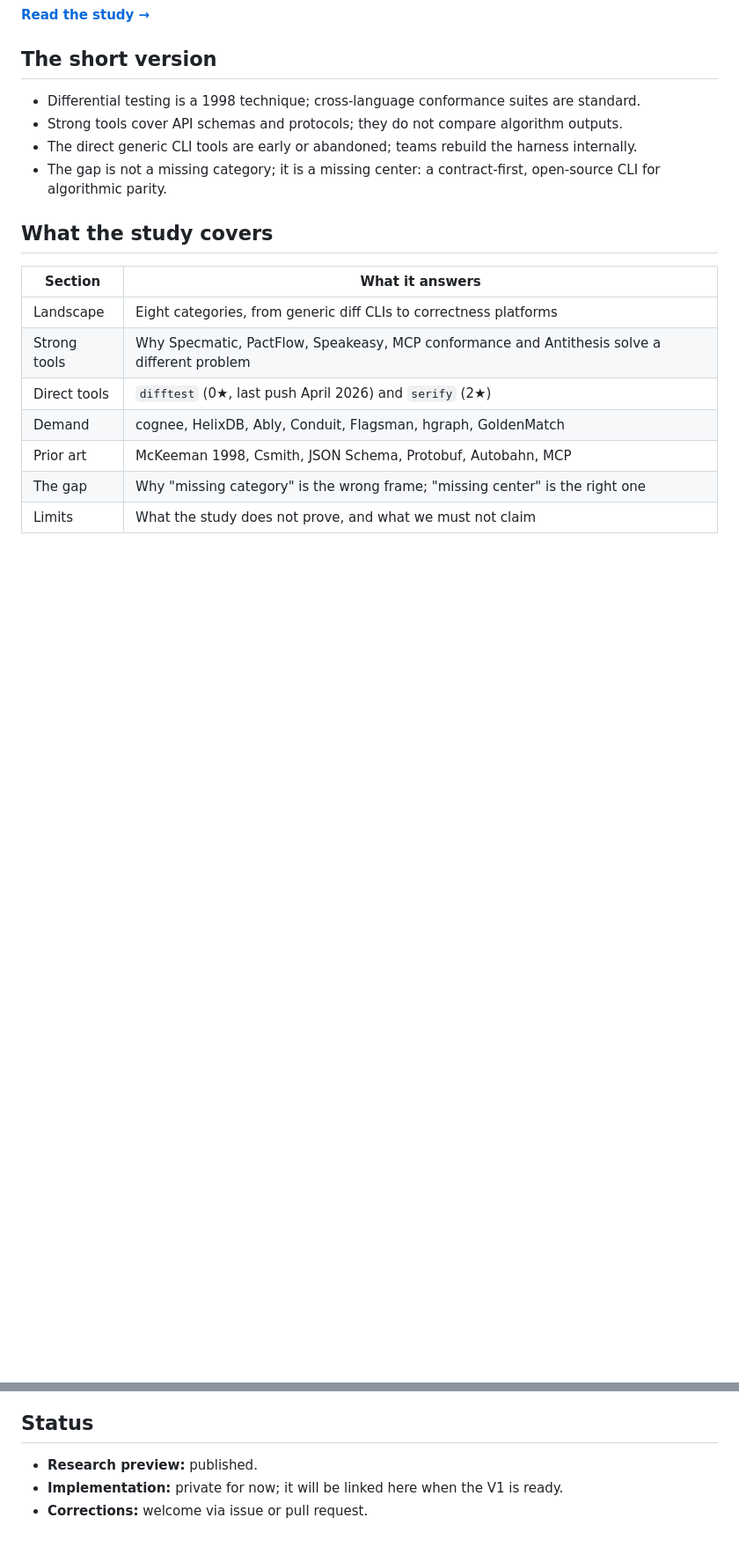
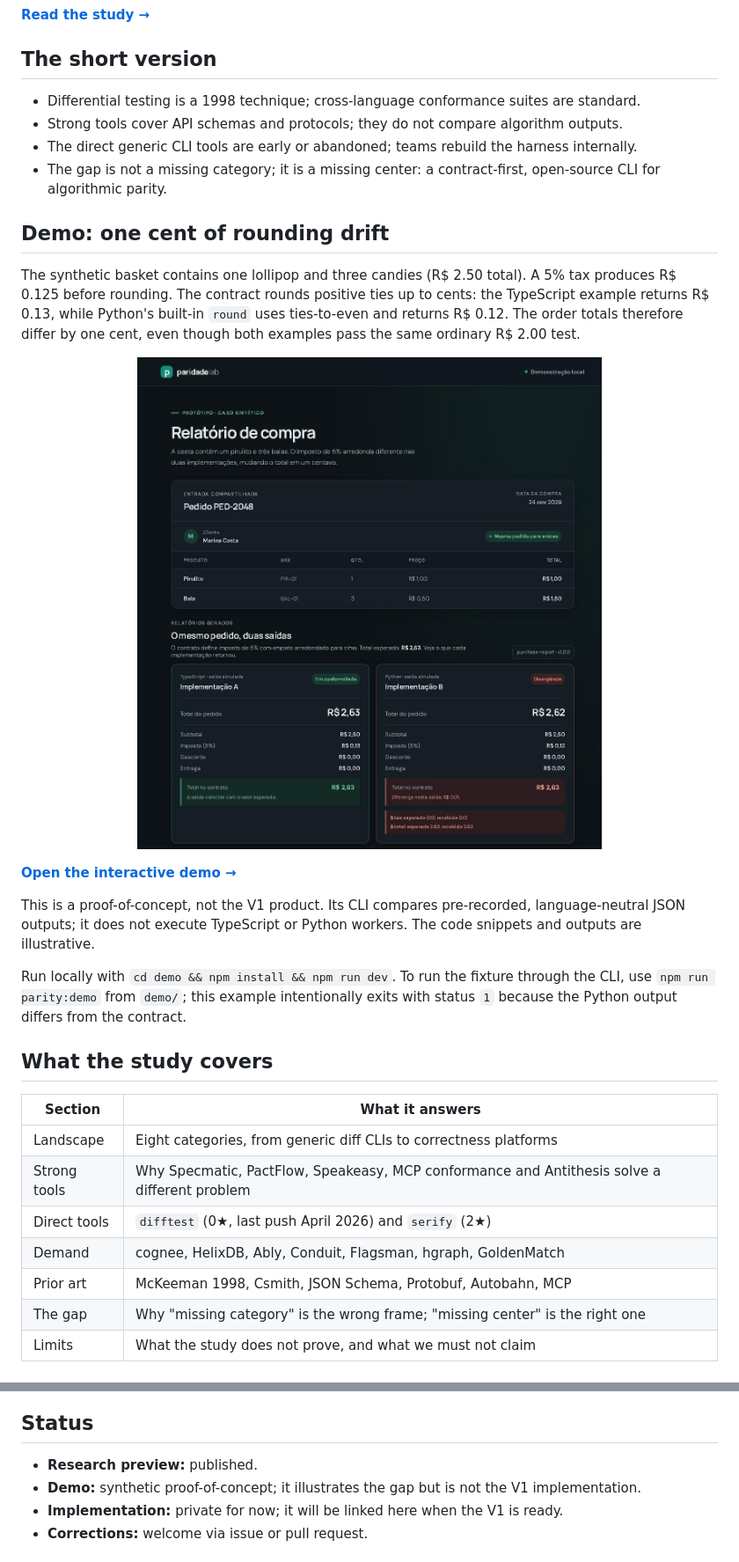
Before and after one commit to Steinantonio/cross-language-parity-study, a Markdown page: README.md, 2 parts joined by grey strips. Shown at 88% size. Rendered like a GitHub page; pictures changed too: docs/assets/parity-report-preview.jpg (added); blank space fills up the shorter version.

Commit message:
Add parity demo and Pages preview

```diff
--- a/README.md
+++ b/README.md
@@ -21,6 +21,33 @@ the part that is missing.
 - The direct generic CLI tools are early or abandoned; teams rebuild the harness internally.
 - The gap is not a missing category; it is a missing center: a contract-first, open-source CLI for
   algorithmic parity.
+
+## Demo: one cent of rounding drift
+
+The synthetic basket contains one lollipop and three candies (R$ 2.50 total). A 5% tax produces
+R$ 0.125 before rounding. The contract rounds positive ties up to cents: the TypeScript example
+returns R$ 0.13, while Python's built-in `round` uses ties-to-even and returns R$ 0.12. The order
+totals therefore differ by one cent, even though both examples pass the same ordinary R$ 2.00 test.
+
+<p align="center">
+  <a href="https://steinantonio.github.io/cross-language-parity-study/">
+    <img
+      src="docs/assets/parity-report-preview.jpg"
+      width="640"
+      alt="Purchase report comparing TypeScript and Python outputs; the tax and total differ by one cent."
+    />
+  </a>
+</p>
+
+**[Open the interactive demo →](https://steinantonio.github.io/cross-language-parity-study/)**
+
+This is a proof-of-concept, not the V1 product. Its CLI compares pre-recorded, language-neutral JSON
+outputs; it does not execute TypeScript or Python workers. The code snippets and outputs are
+illustrative.
+
+Run locally with `cd demo && npm install && npm run dev`. To run the fixture through the CLI, use
+`npm run parity:demo` from `demo/`; this example intentionally exits with status `1` because the
+Python output differs from the contract.
 
 ## What the study covers
 
@@ -64,6 +91,7 @@ Open an issue with the **Share your case** template, or send a message with:
 ## Status
 
 - **Research preview:** published.
+- **Demo:** synthetic proof-of-concept; it illustrates the gap but is not the V1 implementation.
 - **Implementation:** private for now; it will be linked here when the V1 is ready.
 - **Corrections:** welcome via issue or pull request.
 
```
Also changed, not shown: demo/README.md (added, +39 -0 lines), 14 other files.
